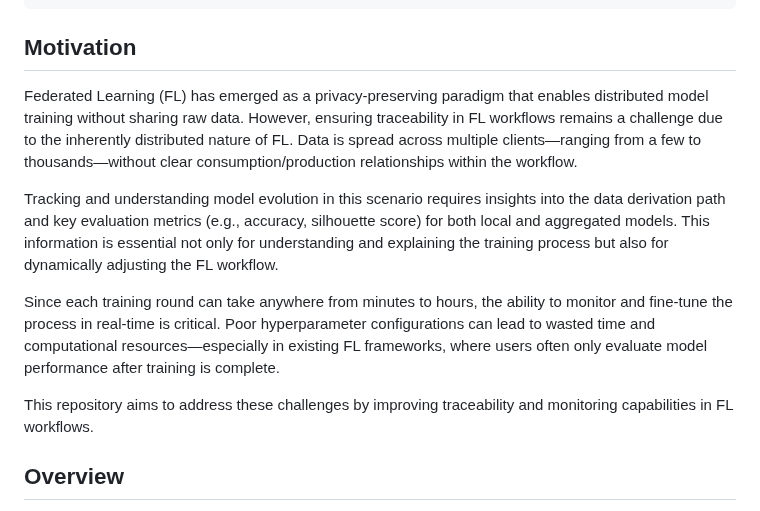
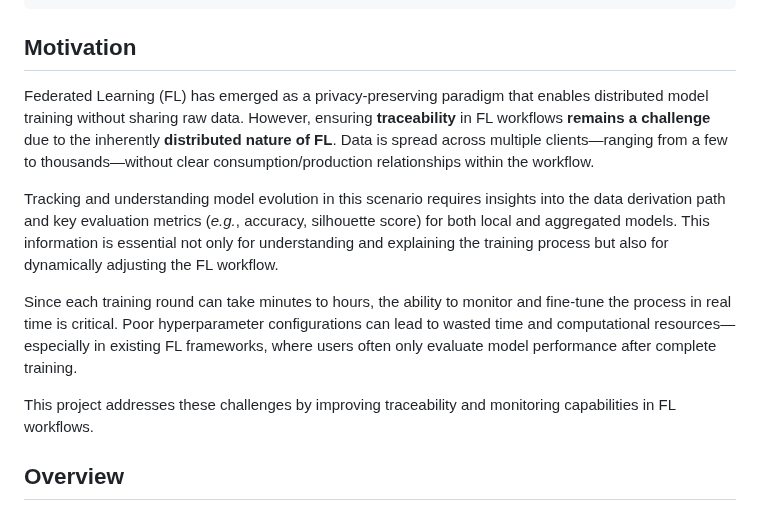
Before and after one commit to UFFeScience/Flower-PROV, a Markdown page: README.md, the part around the change. Drawn GitHub-style.

```diff
--- a/README.md
+++ b/README.md
@@ -11,13 +11,13 @@
 
 ## Motivation
 
-Federated Learning (FL) has emerged as a privacy-preserving paradigm that enables distributed model training without sharing raw data. However, ensuring traceability in FL workflows remains a challenge due to the inherently distributed nature of FL. Data is spread across multiple clients—ranging from a few to thousands—without clear consumption/production relationships within the workflow.
+Federated Learning (FL) has emerged as a privacy-preserving paradigm that enables distributed model training without sharing raw data. However, ensuring **traceability** in FL workflows **remains a challenge** due to the inherently **distributed nature of FL**. Data is spread across multiple clients—ranging from a few to thousands—without clear consumption/production relationships within the workflow.
 
-Tracking and understanding model evolution in this scenario requires insights into the data derivation path and key evaluation metrics (e.g., accuracy, silhouette score) for both local and aggregated models. This information is essential not only for understanding and explaining the training process but also for dynamically adjusting the FL workflow.
+Tracking and understanding model evolution in this scenario requires insights into the data derivation path and key evaluation metrics (_e.g._, accuracy, silhouette score) for both local and aggregated models. This information is essential not only for understanding and explaining the training process but also for dynamically adjusting the FL workflow.
 
-Since each training round can take anywhere from minutes to hours, the ability to monitor and fine-tune the process in real-time is critical. Poor hyperparameter configurations can lead to wasted time and computational resources—especially in existing FL frameworks, where users often only evaluate model performance after training is complete.
+Since each training round can take minutes to hours, the ability to monitor and fine-tune the process in real time is critical. Poor hyperparameter configurations can lead to wasted time and computational resources—especially in existing FL frameworks, where users often only evaluate model performance after complete training.
 
-This repository aims to address these challenges by improving traceability and monitoring capabilities in FL workflows.
+This project addresses these challenges by improving traceability and monitoring capabilities in FL workflows.
 
 ## Overview
 Repositório para os artefatos de código e documentação desenvolvidos para o Trabalho de Conclusão de Curso (TCC) do curso de Sistemas de Informação do Instituto de Computação da Universidade Federal Fluminense (IC/UFF). O trabalho tem como título "AkôFlow - Workflow Científico em nuvem com Kubernetes".
```
